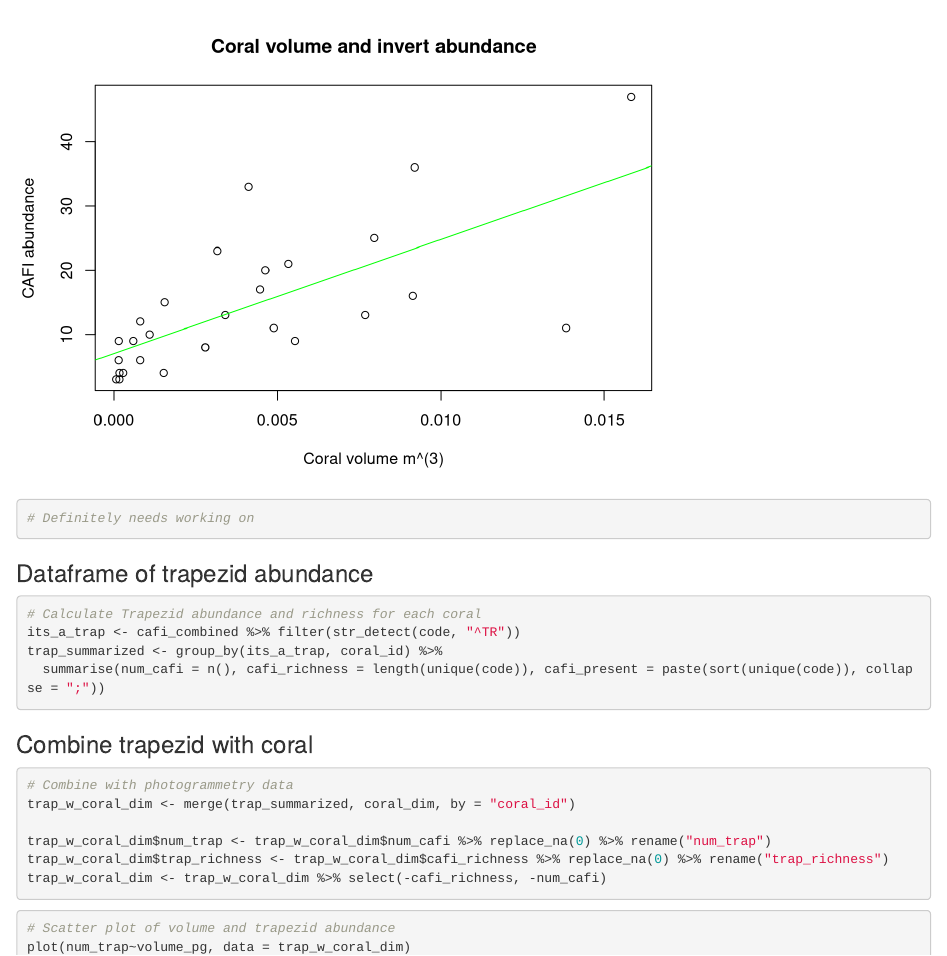
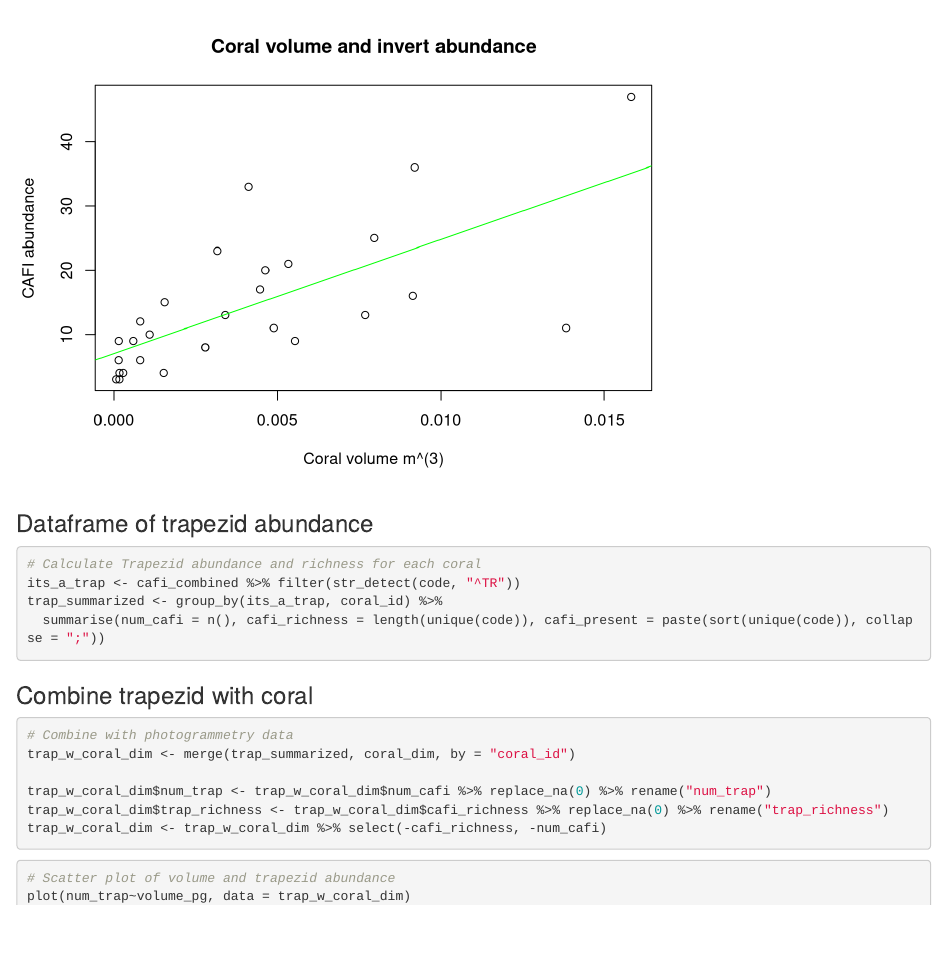
Before and after one commit to stier-lab/Stier-Coral-Morphometrics-2020, an R Markdown document (code/linearregression_corals_inverts.Rmd): the page in a window 1100 px wide, from 2500 px down. Rendered offline with R 4.5, knitr and Pandoc, with nearby package versions.

````diff
--- a/code/linearregression_corals_inverts.Rmd
+++ b/code/linearregression_corals_inverts.Rmd
@@ -97,7 +97,6 @@
 # Overlay best fit line on existing plot
 fit <- lm(num_cafi~volume_pg, data = cafi_coral)
 abline(fit,col = "green")
-# Definitely needs working on
 ```
 
 
````
